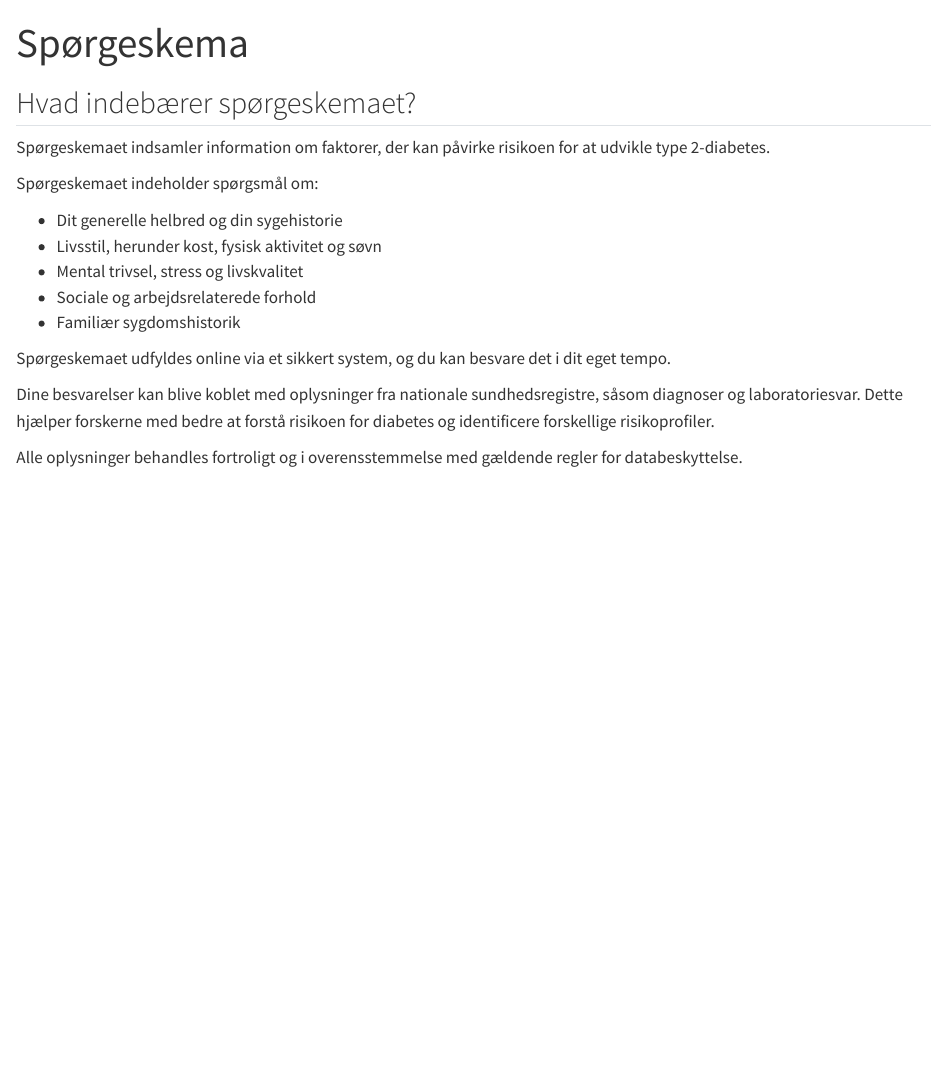
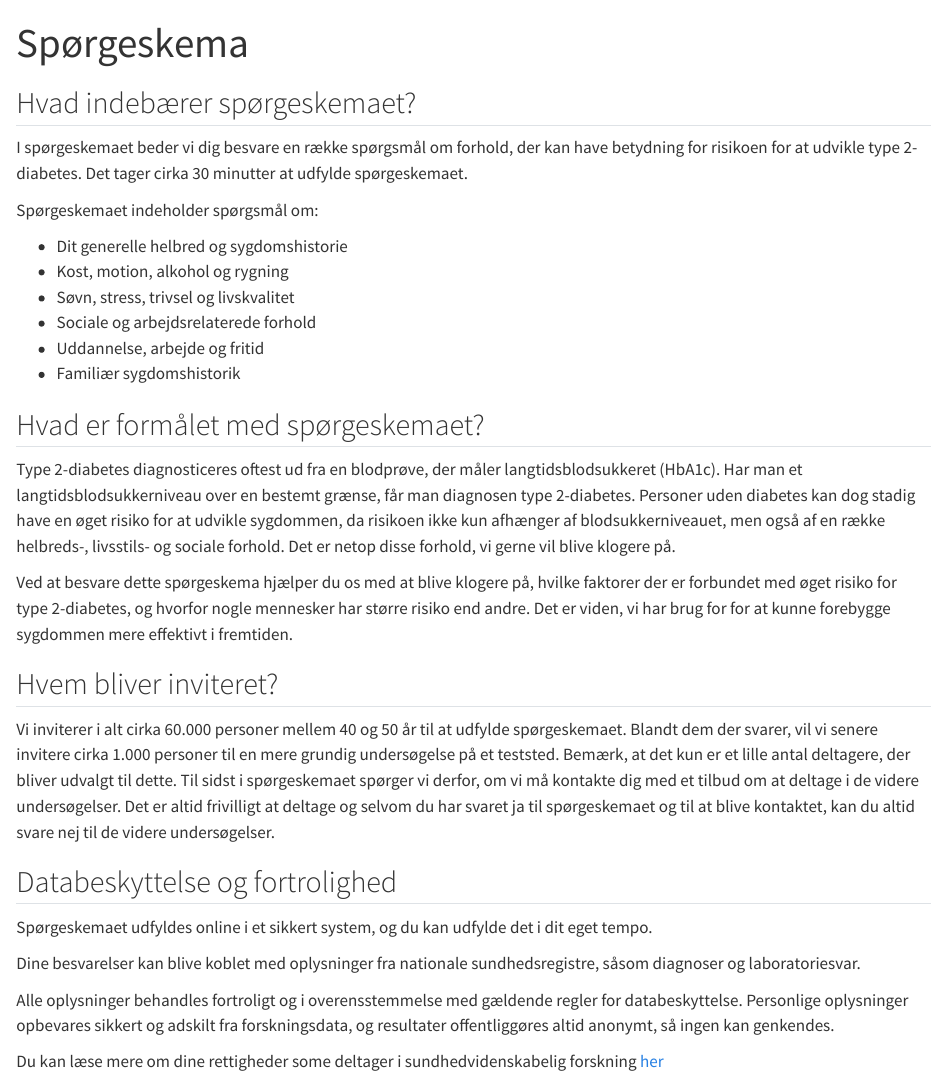
Before and after one commit to dp-next/wp3-participants, a Quarto document (da/participant-questionnaire.qmd): the page in a window 1100 px wide, from its top. Rendered offline with R 4.5, knitr and Pandoc in place of Quarto, with nearby package versions.

Commit message:
Update participant-questionnaire.qmd

```diff
--- a/da/participant-questionnaire.qmd
+++ b/da/participant-questionnaire.qmd
@@ -4,18 +4,60 @@ title: "Spørgeskema"
 
 ## Hvad indebærer spørgeskemaet?
 
-Spørgeskemaet indsamler information om faktorer, der kan påvirke risikoen for at udvikle type 2-diabetes.
+I spørgeskemaet beder vi dig besvare en række spørgsmål om forhold, der
+kan have betydning for risikoen for at udvikle type 2-diabetes. Det
+tager cirka 30 minutter at udfylde spørgeskemaet.
 
 Spørgeskemaet indeholder spørgsmål om:
 
-- Dit generelle helbred og din sygehistorie
-- Livsstil, herunder kost, fysisk aktivitet og søvn
-- Mental trivsel, stress og livskvalitet
+- Dit generelle helbred og sygdomshistorie
+- Kost, motion, alkohol og rygning
+- Søvn, stress, trivsel og livskvalitet
 - Sociale og arbejdsrelaterede forhold
+- Uddannelse, arbejde og fritid
 - Familiær sygdomshistorik
 
-Spørgeskemaet udfyldes online via et sikkert system, og du kan besvare det i dit eget tempo.
+## Hvad er formålet med spørgeskemaet?
 
-Dine besvarelser kan blive koblet med oplysninger fra nationale sundhedsregistre, såsom diagnoser og laboratoriesvar. Dette hjælper forskerne med bedre at forstå risikoen for diabetes og identificere forskellige risikoprofiler.
+Type 2-diabetes diagnosticeres oftest ud fra en blodprøve, der måler
+langtidsblodsukkeret (HbA1c). Har man et langtidsblodsukkerniveau over
+en bestemt grænse, får man diagnosen type 2-diabetes. Personer uden
+diabetes kan dog stadig have en øget risiko for at udvikle sygdommen, da
+risikoen ikke kun afhænger af blodsukkerniveauet, men også af en række
+helbreds-, livsstils- og sociale forhold. Det er netop disse forhold, vi
+gerne vil blive klogere på.
 
-Alle oplysninger behandles fortroligt og i overensstemmelse med gældende regler for databeskyttelse.
+Ved at besvare dette spørgeskema hjælper du os med at blive klogere på,
+hvilke faktorer der er forbundet med øget risiko for type 2-diabetes, og
+hvorfor nogle mennesker har større risiko end andre. Det er viden, vi
+har brug for for at kunne forebygge sygdommen mere effektivt i
+fremtiden.
+
+## Hvem bliver inviteret?
+
+Vi inviterer i alt cirka 60.000 personer mellem 40 og 50 år til at
+udfylde spørgeskemaet. Blandt dem der svarer, vil vi senere invitere
+cirka 1.000 personer til en mere grundig undersøgelse på et teststed.
+Bemærk, at det kun er et lille antal deltagere, der bliver udvalgt til
+dette. Til sidst i spørgeskemaet spørger vi derfor, om vi må kontakte
+dig med et tilbud om at deltage i de videre undersøgelser. Det er altid
+frivilligt at deltage og selvom du har svaret ja til spørgeskemaet og
+til at blive kontaktet, kan du altid svare nej til de videre
+undersøgelser.
+
+## Databeskyttelse og fortrolighed
+
+Spørgeskemaet udfyldes online i et sikkert system, og du kan udfylde det
+i dit eget tempo.
+
+Dine besvarelser kan blive koblet med oplysninger fra nationale
+sundhedsregistre, såsom diagnoser og laboratoriesvar.
+
+Alle oplysninger behandles fortroligt og i overensstemmelse med gældende
+regler for databeskyttelse. Personlige oplysninger opbevares sikkert og
+adskilt fra forskningsdata, og resultater offentliggøres altid anonymt,
+så ingen kan genkendes.
+
+Du kan læse mere om dine rettigheder some deltager i sundhedvidenskabelig
+forskning
+[her](https://www.videnskabsetik.dk/deltagelse-i-kliniske-forsoeg/dine-rettigheder-som-forsoegsperson)
```
